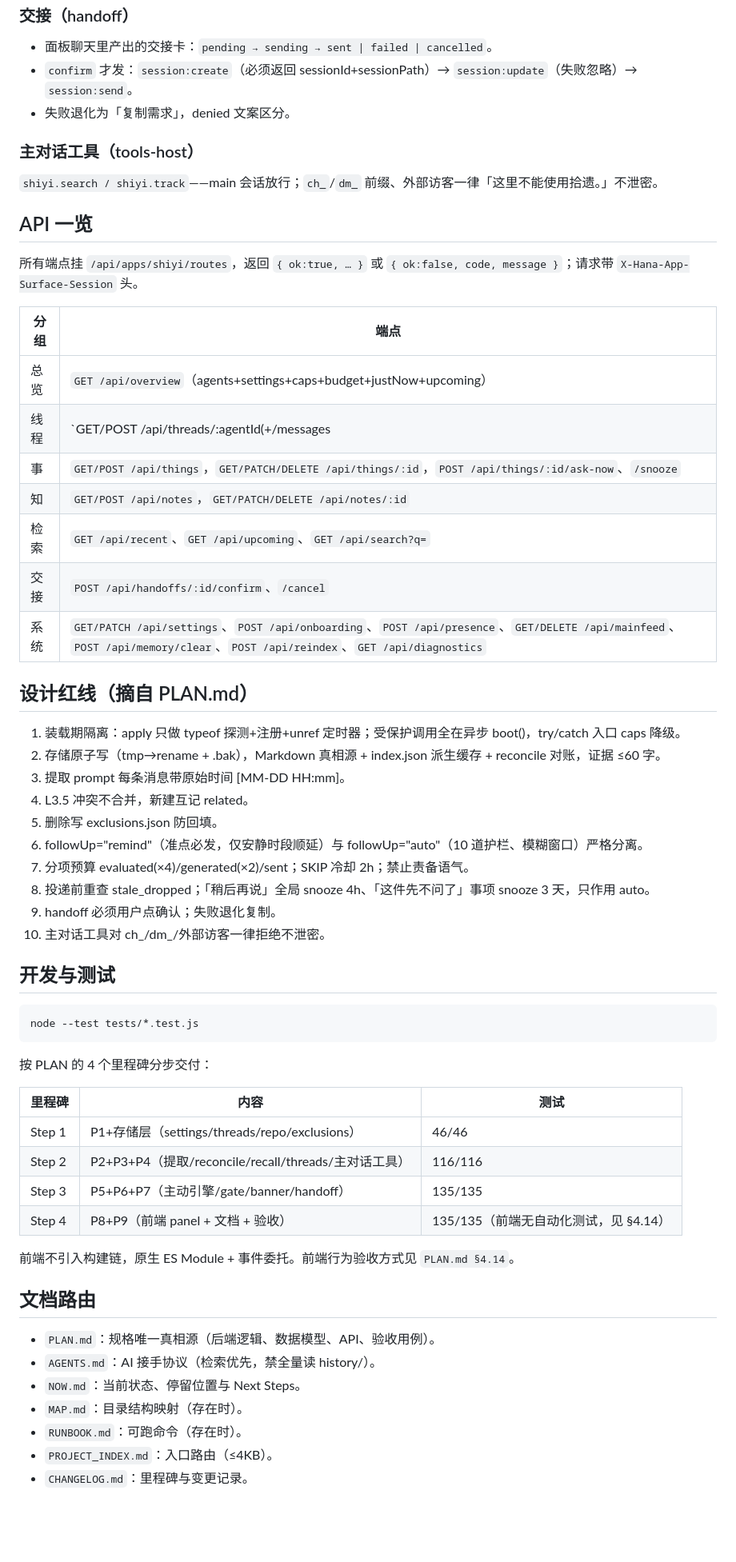
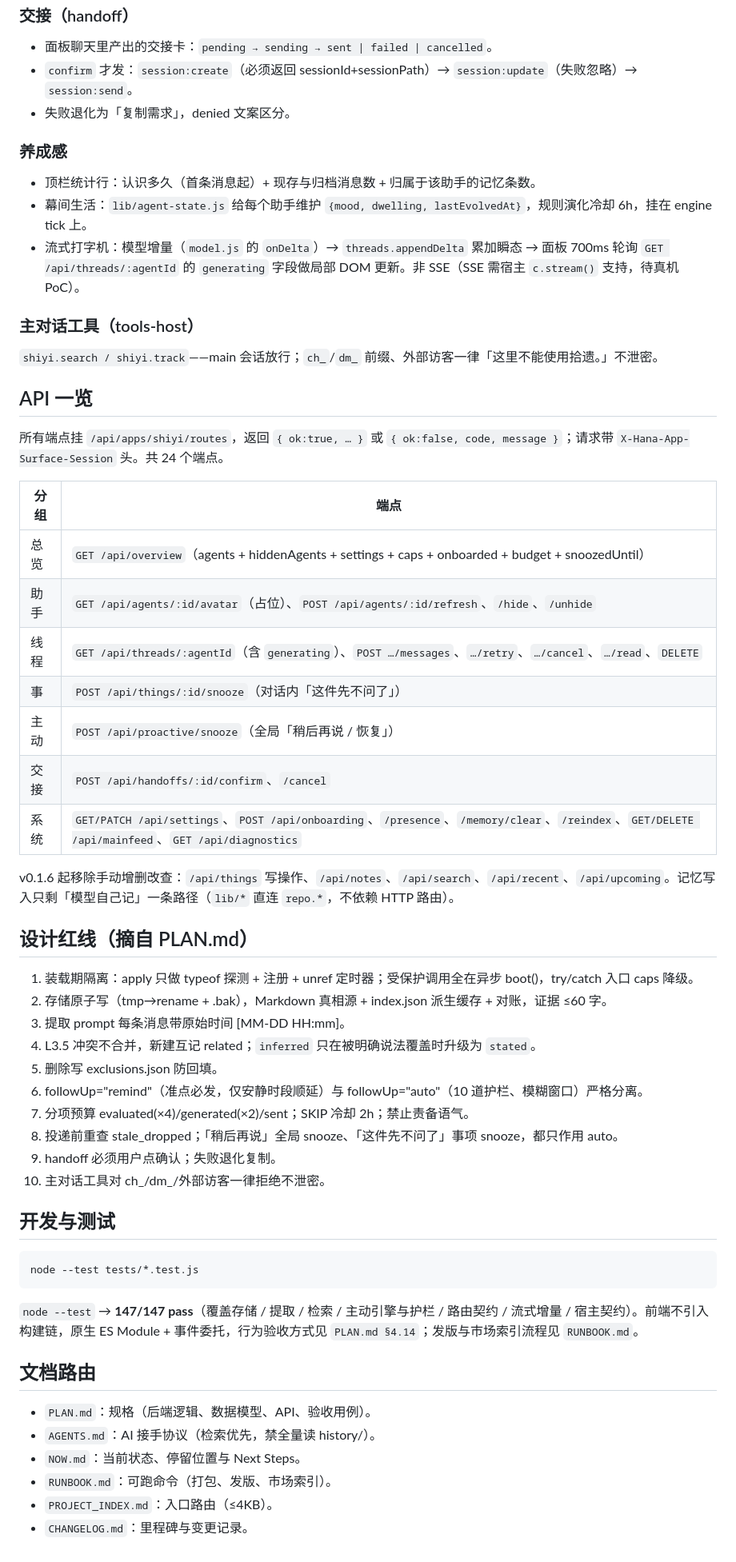
Before and after one commit to Britneycode/shiyi, a Markdown page: README.md, the part around one of its changes. Shown at 80% size. GitHub-like rendering; blank space fills up the shorter version.

````diff
--- a/README.md
+++ b/README.md
@@ -150,34 +155,42 @@ shiyi/
 - `confirm` 才发：`session:create`（必须返回 sessionId+sessionPath）→ `session:update`（失败忽略）→ `session:send`。
 - 失败退化为「复制需求」，denied 文案区分。
 
+### 养成感
+
+- 顶栏统计行：认识多久（首条消息起）+ 现存与归档消息数 + 归属于该助手的记忆条数。
+- 幕间生活：`lib/agent-state.js` 给每个助手维护 `{mood, dwelling, lastEvolvedAt}`，规则演化冷却 6h，挂在 engine tick 上。
+- 流式打字机：模型增量（`model.js` 的 `onDelta`）→ `threads.appendDelta` 累加瞬态 → 面板 700ms 轮询 `GET /api/threads/:agentId` 的 `generating` 字段做局部 DOM 更新。非 SSE（SSE 需宿主 `c.stream()` 支持，待真机 PoC）。
+
 ### 主对话工具（tools-host）
 
 `shiyi.search / shiyi.track`——main 会话放行；`ch_`/`dm_` 前缀、外部访客一律「这里不能使用拾遗。」不泄密。
 
 ## API 一览
 
-所有端点挂 `/api/apps/shiyi/routes`，返回 `{ ok:true, … }` 或 `{ ok:false, code, message }`；请求带 `X-Hana-App-Surface-Session` 头。
+所有端点挂 `/api/apps/shiyi/routes`，返回 `{ ok:true, … }` 或 `{ ok:false, code, message }`；请求带 `X-Hana-App-Surface-Session` 头。共 24 个端点。
 
 | 分组 | 端点 |
 |---|---|
-| 总览 | `GET /api/overview`（agents+settings+caps+budget+justNow+upcoming） |
-| 线程 | `GET/POST /api/threads/:agentId(+/messages|/read|DELETE)`、retry/cancel |
-| 事 | `GET/POST /api/things`，`GET/PATCH/DELETE /api/things/:id`，`POST /api/things/:id/ask-now`、`/snooze` |
-| 知 | `GET/POST /api/notes`，`GET/PATCH/DELETE /api/notes/:id` |
-| 检索 | `GET /api/recent`、`GET /api/upcoming`、`GET /api/search?q=` |
+| 总览 | `GET /api/overview`（agents + hiddenAgents + settings + caps + onboarded + budget + snoozedUntil） |
+| 助手 | `GET /api/agents/:id/avatar`（占位）、`POST /api/agents/:id/refresh`、`/hide`、`/unhide` |
+| 线程 | `GET /api/threads/:agentId`（含 `generating`）、`POST …/messages`、`…/retry`、`…/cancel`、`…/read`、`DELETE` |
+| 事 | `POST /api/things/:id/snooze`（对话内「这件先不问了」） |
+| 主动 | `POST /api/proactive/snooze`（全局「稍后再说 / 恢复」） |
 | 交接 | `POST /api/handoffs/:id/confirm`、`/cancel` |
-| 系统 | `GET/PATCH /api/settings`、`POST /api/onboarding`、`POST /api/presence`、`GET/DELETE /api/mainfeed`、`POST /api/memory/clear`、`POST /api/reindex`、`GET /api/diagnostics` |
+| 系统 | `GET/PATCH /api/settings`、`POST /api/onboarding`、`/presence`、`/memory/clear`、`/reindex`、`GET/DELETE /api/mainfeed`、`GET /api/diagnostics` |
+
+v0.1.6 起移除手动增删改查：`/api/things` 写操作、`/api/notes`、`/api/search`、`/api/recent`、`/api/upcoming`。记忆写入只剩「模型自己记」一条路径（`lib/*` 直连 `repo.*`，不依赖 HTTP 路由）。
 
 ## 设计红线（摘自 PLAN.md）
 
-1. 装载期隔离：apply 只做 typeof 探测+注册+unref 定时器；受保护调用全在异步 boot()，try/catch 入口 caps 降级。
-2. 存储原子写（tmp→rename + .bak），Markdown 真相源 + index.json 派生缓存 + reconcile 对账，证据 ≤60 字。
+1. 装载期隔离：apply 只做 typeof 探测 + 注册 + unref 定时器；受保护调用全在异步 boot()，try/catch 入口 caps 降级。
+2. 存储原子写（tmp→rename + .bak），Markdown 真相源 + index.json 派生缓存 + 对账，证据 ≤60 字。
 3. 提取 prompt 每条消息带原始时间 [MM-DD HH:mm]。
-4. L3.5 冲突不合并，新建互记 related。
+4. L3.5 冲突不合并，新建互记 related；`inferred` 只在被明确说法覆盖时升级为 `stated`。
 5. 删除写 exclusions.json 防回填。
 6. followUp="remind"（准点必发，仅安静时段顺延）与 followUp="auto"（10 道护栏、模糊窗口）严格分离。
 7. 分项预算 evaluated(×4)/generated(×2)/sent；SKIP 冷却 2h；禁止责备语气。
-8. 投递前重查 stale_dropped；「稍后再说」全局 snooze 4h、「这件先不问了」事项 snooze 3 天，只作用 auto。
+8. 投递前重查 stale_dropped；「稍后再说」全局 snooze、「这件先不问了」事项 snooze，都只作用 auto。
 9. handoff 必须用户点确认；失败退化复制。
 10. 主对话工具对 ch_/dm_/外部访客一律拒绝不泄密。
 
@@ -187,23 +200,13 @@ shiyi/
 node --test tests/*.test.js
 ```
 
-按 PLAN 的 4 个里程碑分步交付：
-
-| 里程碑 | 内容 | 测试 |
-|---|---|---|
-| Step 1 | P1+存储层（settings/threads/repo/exclusions） | 46/46 |
-| Step 2 | P2+P3+P4（提取/reconcile/recall/threads/主对话工具） | 116/116 |
-| Step 3 | P5+P6+P7（主动引擎/gate/banner/handoff） | 135/135 |
-| Step 4 | P8+P9（前端 panel + 文档 + 验收） | 135/135（前端无自动化测试，见 §4.14） |
-
-前端不引入构建链，原生 ES Module + 事件委托。前端行为验收方式见 `PLAN.md §4.14`。
+`node --test` → **147/147 pass**（覆盖存储 / 提取 / 检索 / 主动引擎与护栏 / 路由契约 / 流式增量 / 宿主契约）。前端不引入构建链，原生 ES Module + 事件委托，行为验收方式见 `PLAN.md §4.14`；发版与市场索引流程见 `RUNBOOK.md`。
 
 ## 文档路由
 
-- `PLAN.md`：规格唯一真相源（后端逻辑、数据模型、API、验收用例）。
+- `PLAN.md`：规格（后端逻辑、数据模型、API、验收用例）。
 - `AGENTS.md`：AI 接手协议（检索优先，禁全量读 history/）。
 - `NOW.md`：当前状态、停留位置与 Next Steps。
-- `MAP.md`：目录结构映射（存在时）。
-- `RUNBOOK.md`：可跑命令（存在时）。
+- `RUNBOOK.md`：可跑命令（打包、发版、市场索引）。
 - `PROJECT_INDEX.md`：入口路由（≤4KB）。
 - `CHANGELOG.md`：里程碑与变更记录。
````
Also changed, not shown: other parts of README.md (+50 -45 lines), NOW.md (+1 -1 lines).
